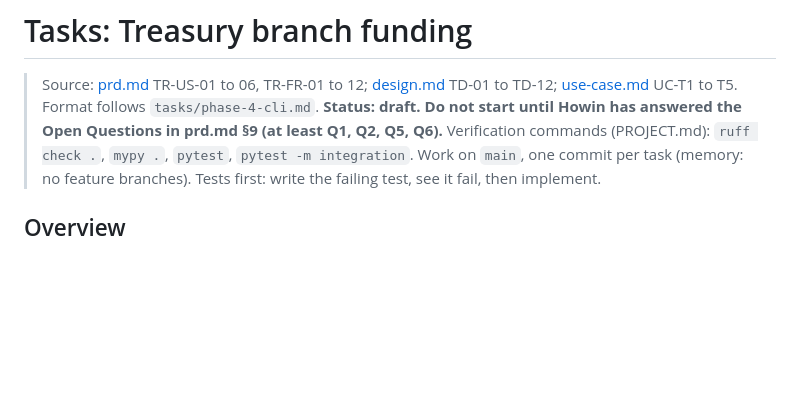
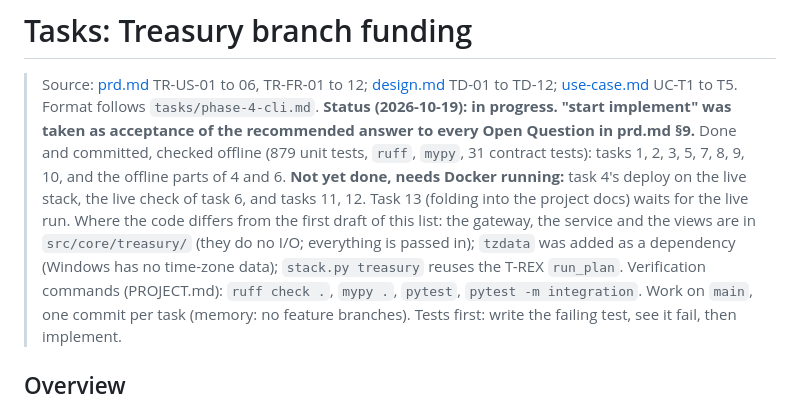
Before and after one commit to hohowin/besu-with-firefly, a Markdown page: docs/treasury-use-case/tasks.md, the part around the change. Drawn GitHub-style; blank space fills up the shorter version.

Commit message:
docs: treasury task status and layering updated to match the code
Co-Authored-By: Claude Sonnet 5.5 <noreply@anthropic.com>

```diff
--- a/docs/treasury-use-case/tasks.md
+++ b/docs/treasury-use-case/tasks.md
@@ -1,7 +1,9 @@
 # Tasks: Treasury branch funding
 
 > Source: [prd.md](prd.md) TR-US-01 to 06, TR-FR-01 to 12; [design.md](design.md) TD-01 to TD-12; [use-case.md](use-case.md) UC-T1 to T5. Format follows `tasks/phase-4-cli.md`.
-> **Status: draft. Do not start until Howin has answered the Open Questions in prd.md §9 (at least Q1, Q2, Q5, Q6).**
+> **Status (2026-10-19): in progress. "start implement" was taken as acceptance of the recommended answer to every Open Question in prd.md §9.**
+> Done and committed, checked offline (879 unit tests, `ruff`, `mypy`, 31 contract tests): tasks 1, 2, 3, 5, 7, 8, 9, 10, and the offline parts of 4 and 6. **Not yet done, needs Docker running:** task 4's deploy on the live stack, the live check of task 6, and tasks 11, 12. Task 13 (folding into the project docs) waits for the live run.
+> Where the code differs from the first draft of this list: the gateway, the service and the views are in `src/core/treasury/` (they do no I/O; everything is passed in); `tzdata` was added as a dependency (Windows has no time-zone data); `stack.py treasury` reuses the T-REX `run_plan`.
 > Verification commands (PROJECT.md): `ruff check .`, `mypy .`, `pytest`, `pytest -m integration`. Work on `main`, one commit per task (memory: no feature branches). Tests first: write the failing test, see it fail, then implement.
 
 ## Overview
```
